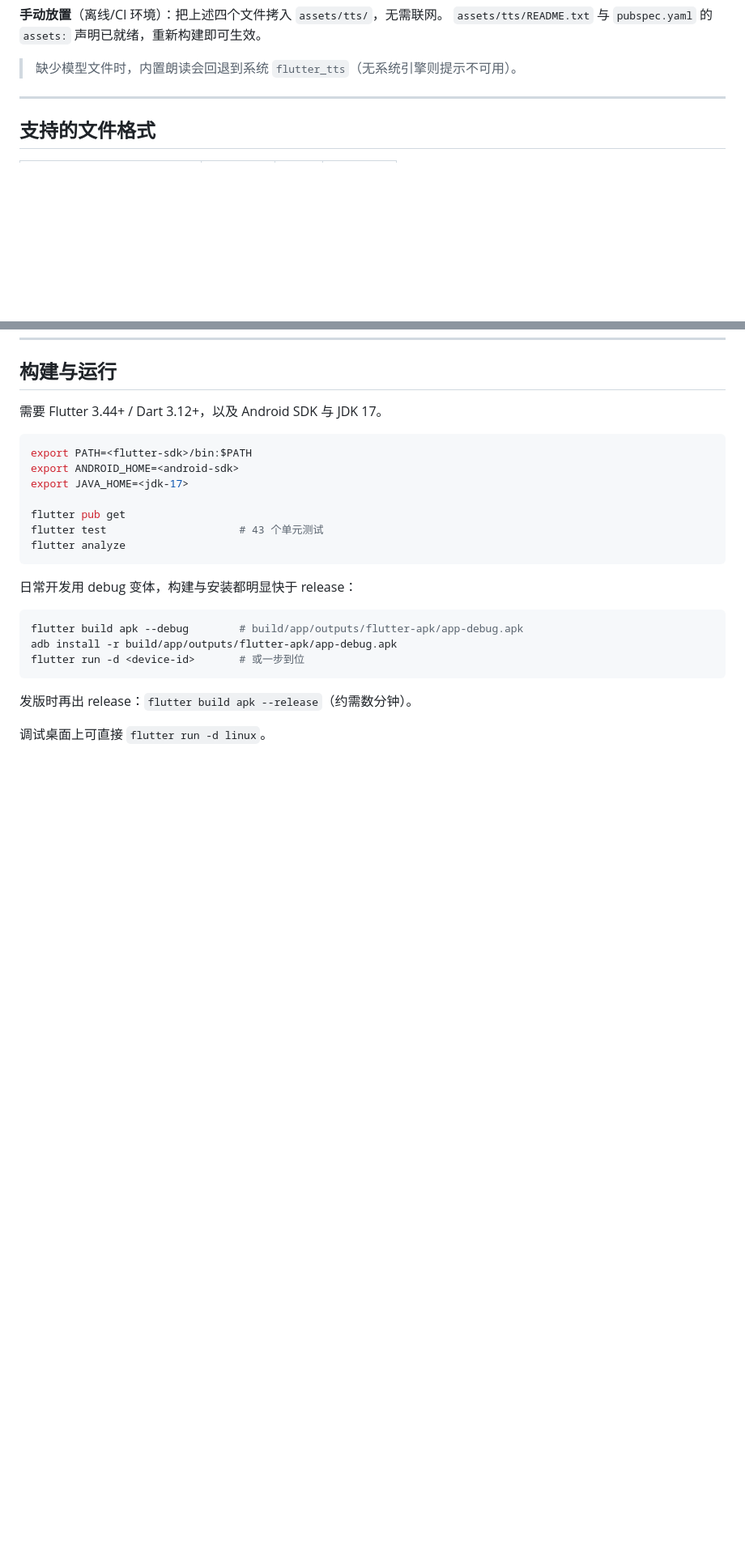
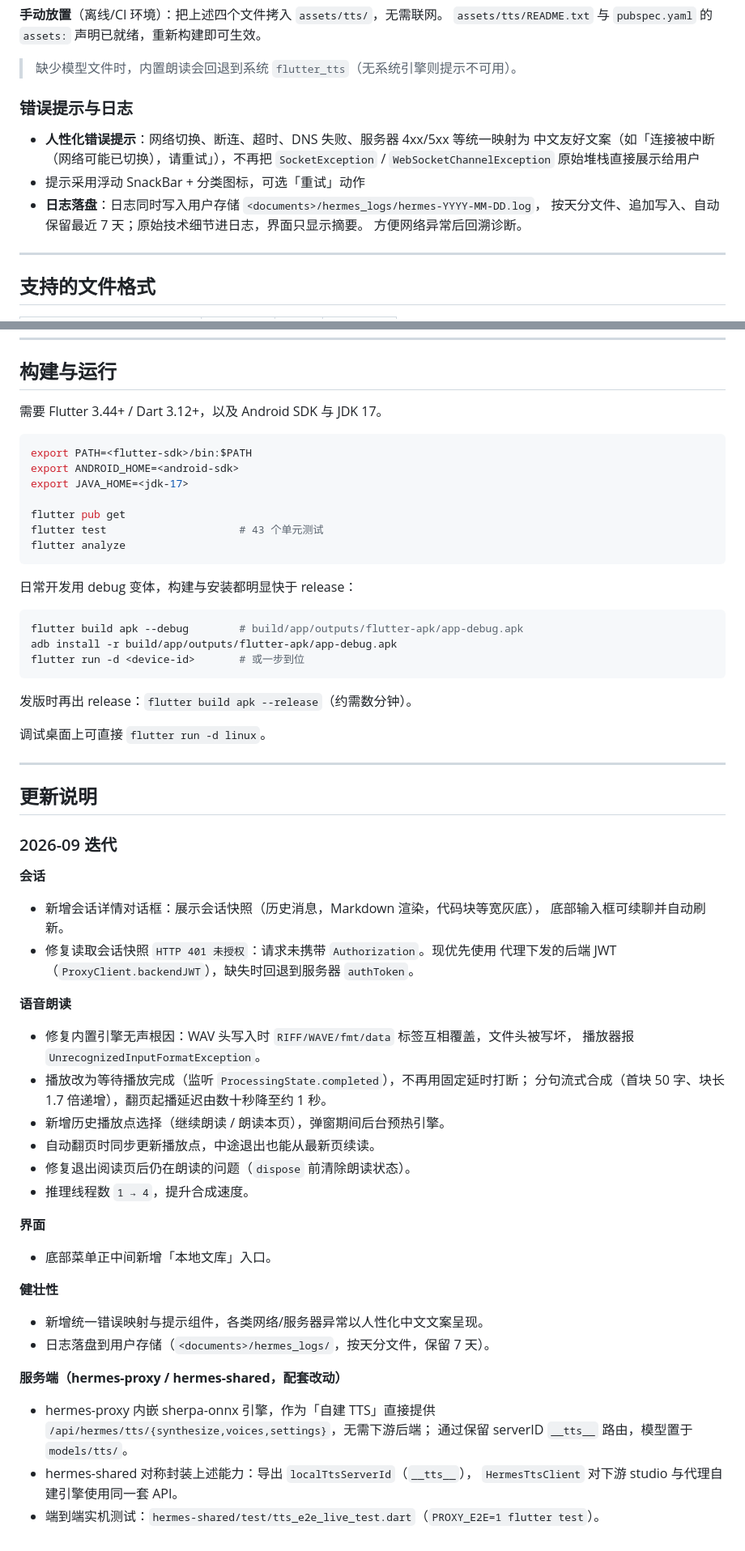
Before and after one commit to hkjgvugkjh/hermes-reader, a Markdown page: README.md, 2 parts joined by grey strips. Shown at 81% size. Rendered like a GitHub page; blank space fills up the shorter version.

Commit message:
docs(reader): README 补充新功能说明与 2026-09 更新说明
- 会话：详情对话框（快照 Markdown + 续聊）、401 鉴权修复
- 语音朗读：WAV 头修复、分句流式、历史播放点选择与预热、自动翻页同步进度
- 界面：底部菜单新增本地文库
- 健壮性：人性化错误提示 + 日志落盘
- 记录 hermes-proxy/hermes-shared 配套的代理自建 TTS 改动

```diff
--- a/README.md
+++ b/README.md
@@ -82,6 +87,16 @@ scripts/fetch_tts_model.sh assets/tts
 `assets/tts/README.txt` 与 `pubspec.yaml` 的 `assets:` 声明已就绪，重新构建即可生效。
 
 > 缺少模型文件时，内置朗读会回退到系统 `flutter_tts`（无系统引擎则提示不可用）。
+
+### 错误提示与日志
+
+- **人性化错误提示**：网络切换、断连、超时、DNS 失败、服务器 4xx/5xx 等统一映射为
+  中文友好文案（如「连接被中断（网络可能已切换），请重试」），不再把
+  `SocketException` / `WebSocketChannelException` 原始堆栈直接展示给用户
+- 提示采用浮动 SnackBar + 分类图标，可选「重试」动作
+- **日志落盘**：日志同时写入用户存储 `<documents>/hermes_logs/hermes-YYYY-MM-DD.log`，
+  按天分文件、追加写入、自动保留最近 7 天；原始技术细节进日志，界面只显示摘要。
+  方便网络异常后回溯诊断。
 
 ---
 
@@ -148,3 +163,45 @@ flutter run -d <device-id>       # 或一步到位
 发版时再出 release：`flutter build apk --release`（约需数分钟）。
 
 调试桌面上可直接 `flutter run -d linux`。
+
+---
+
+## 更新说明
+
+### 2026-09 迭代
+
+**会话**
+
+- 新增会话详情对话框：展示会话快照（历史消息，Markdown 渲染，代码块等宽灰底），
+  底部输入框可续聊并自动刷新。
+- 修复读取会话快照 `HTTP 401 未授权`：请求未携带 `Authorization`。现优先使用
+  代理下发的后端 JWT（`ProxyClient.backendJWT`），缺失时回退到服务器 `authToken`。
+
+**语音朗读**
+
+- 修复内置引擎无声根因：WAV 头写入时 `RIFF/WAVE/fmt/data` 标签互相覆盖，文件头被写坏，
+  播放器报 `UnrecognizedInputFormatException`。
+- 播放改为等待播放完成（监听 `ProcessingState.completed`），不再用固定延时打断；
+  分句流式合成（首块 50 字、块长 1.7 倍递增），翻页起播延迟由数十秒降至约 1 秒。
+- 新增历史播放点选择（继续朗读 / 朗读本页），弹窗期间后台预热引擎。
+- 自动翻页时同步更新播放点，中途退出也能从最新页续读。
+- 修复退出阅读页后仍在朗读的问题（`dispose` 前清除朗读状态）。
+- 推理线程数 `1 → 4`，提升合成速度。
+
+**界面**
+
+- 底部菜单正中间新增「本地文库」入口。
+
+**健壮性**
+
+- 新增统一错误映射与提示组件，各类网络/服务器异常以人性化中文文案呈现。
+- 日志落盘到用户存储（`<documents>/hermes_logs/`，按天分文件，保留 7 天）。
+
+**服务端（hermes-proxy / hermes-shared，配套改动）**
+
+- hermes-proxy 内嵌 sherpa-onnx 引擎，作为「自建 TTS」直接提供
+  `/api/hermes/tts/{synthesize,voices,settings}`，无需下游后端；
+  通过保留 serverID `__tts__` 路由，模型置于 `models/tts/`。
+- hermes-shared 对称封装上述能力：导出 `localTtsServerId`（`__tts__`），
+  `HermesTtsClient` 对下游 studio 与代理自建引擎使用同一套 API。
+- 端到端实机测试：`hermes-shared/test/tts_e2e_live_test.dart`（`PROXY_E2E=1 flutter test`）。
```
Also changed, not shown: other parts of README.md (+6 -1 lines).
